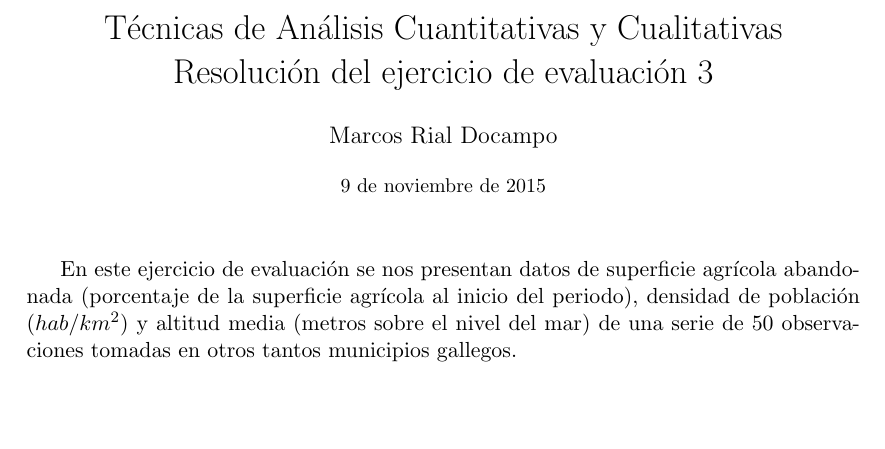
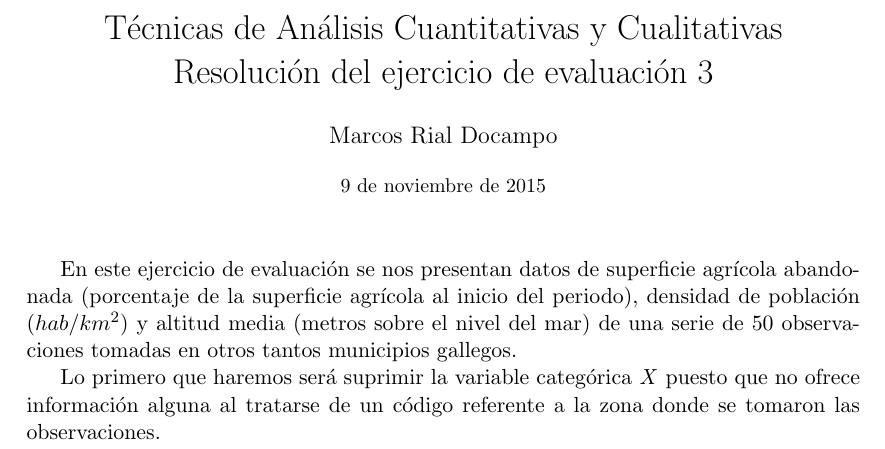
Before and after one commit to MarcosRial/Tecnicas_de_Analisis_MTT, a LaTeX document (03.Ejercicios/E3/Resolución/Resolucion_E3.tex): part of the page, cut so that both start at the same text, the shorter picture padded with empty space. Compiled offline with pdfLaTeX.

Commit message:
Evolución ejercicio 3

```diff
--- a/03.Ejercicios/E3/Resolución/Resolucion_E3.tex
+++ b/03.Ejercicios/E3/Resolución/Resolucion_E3.tex
@@ -60,4 +60,6 @@
 
 En este ejercicio de evaluación se nos presentan datos de superficie agrícola abandonada (porcentaje de la superficie agrícola al inicio del periodo), densidad de población ($hab/km^{2}$) y altitud media (metros sobre el nivel del mar) de una serie de 50 observaciones tomadas en otros tantos municipios gallegos.
 
+Lo primero que haremos será suprimir la variable categórica \textit{X} puesto que no ofrece información alguna al tratarse de un código referente a la zona donde se tomaron las observaciones.
+
 \end{document}
```
Also changed, not shown: 03.Ejercicios/E3/Resolución/R/Graficos/Dendrograma.png, 03.Ejercicios/E3/Resolución/R/Graficos/Relacion.png (added), 03.Ejercicios/E3/Resolución/Resolucion_E3.pdf (added), 7 other files.
